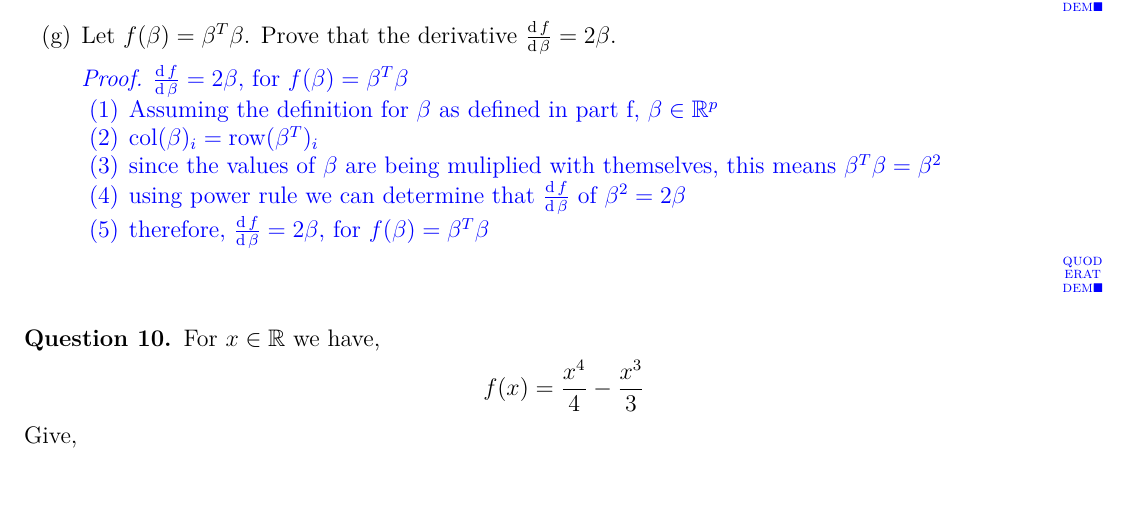
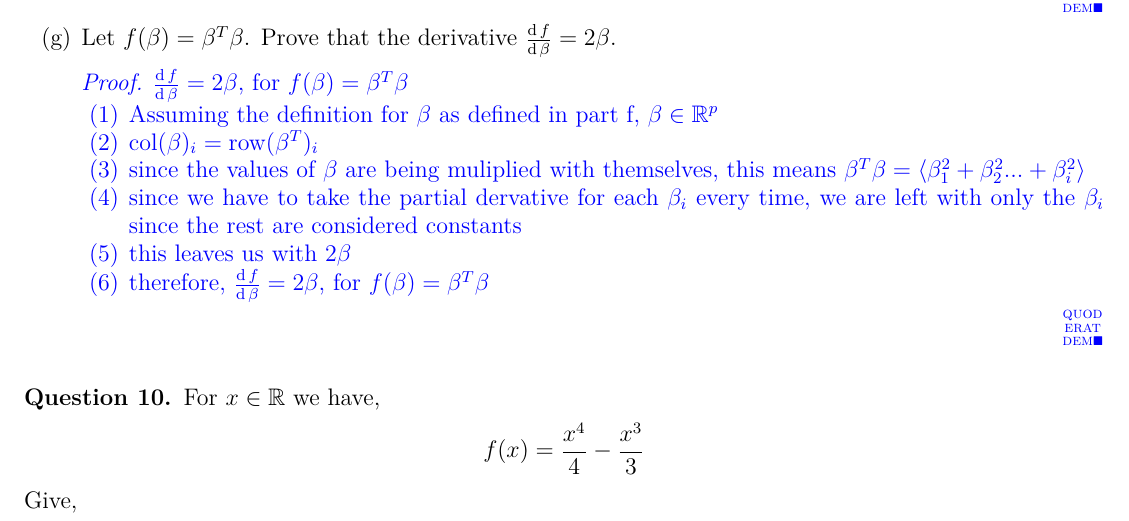
Before and after one commit to TxtrisSammi/machine-learning-homework, a LaTeX problem sheet (hw1.tex): part of page 3 of 4, cut so that both start at the same text, the shorter picture padded with empty space. Compiled offline with pdfLaTeX.

Commit message:
fix q9pg

```diff
--- a/hw1.tex
+++ b/hw1.tex
@@ -290,9 +290,9 @@ written as $\mathbf{A}^T \in \R^{p\times n}$ and is defined as,
             \begin{enumerate}[label=(\arabic*)]
               \item Assuming the definition for $\beta$ as defined in part f, $\beta \in \R^p$
               \item $\col(\mathbf{\beta})_i = \row(\mathbf{\beta}^T)_i$
-              \item since the values of $\beta$ are being muliplied with themselves, this means $\beta^T\beta = \beta^2$
-              \item using power rule we can determine that $\frac{\D
-            f}{\D \beta}$ of $\beta^2 = 2\beta$
+              \item since the values of $\beta$ are being muliplied with themselves, this means $\beta^T\beta = \langle \beta^2_1 + \beta^2_2... + \beta^2_i \rangle$
+              \item since we have to take the partial dervative for each $\beta_i$ every time, we are left with only the $\beta_i$ since the rest are considered constants
+              \item this leaves us with $2\beta$
             \item therefore, $\frac{\D
             f}{\D \beta} = 2\beta$, for $f(\beta) = \beta^T\beta$
             \end{enumerate}
```
Also changed, not shown: hw1.pdf.
